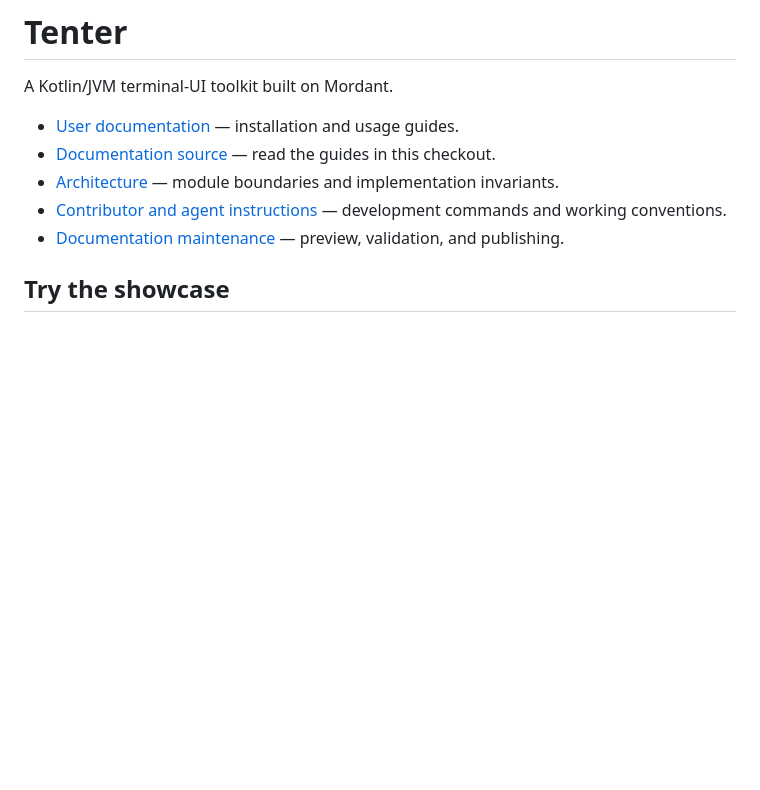
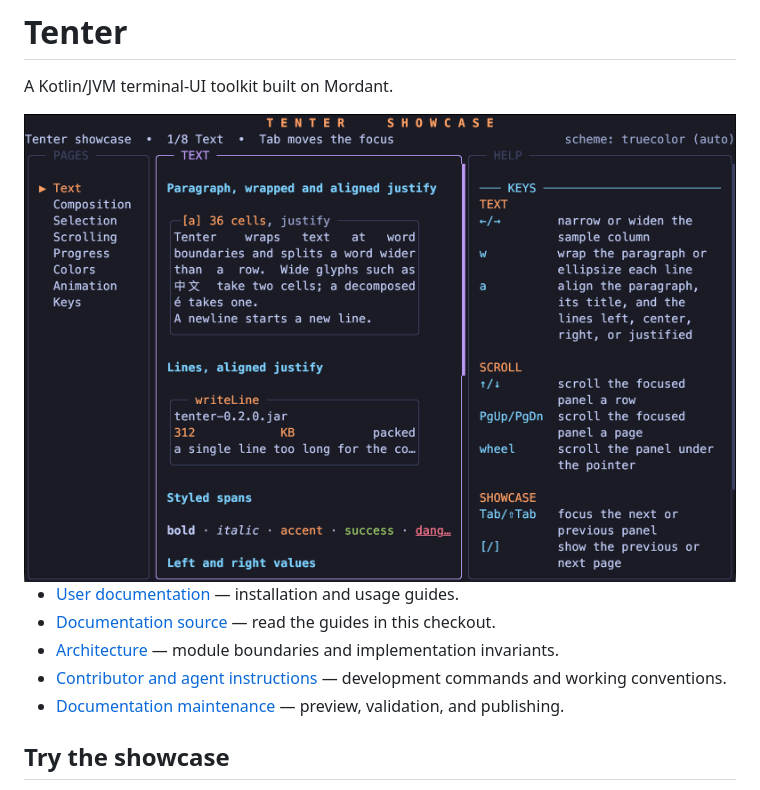
Before and after one commit to archinautio/tenter, a Markdown page: README.md, the part around the change. GitHub-like rendering; pictures changed too: docs/site/assets/showcase.png (added); blank space fills up the shorter version.

Commit message:
docs: add a showcase screenshot to the README and getting started page

```diff
--- a/README.md
+++ b/README.md
@@ -3,6 +3,8 @@
 # Tenter
 
 A Kotlin/JVM terminal-UI toolkit built on Mordant.
+
+<img src="docs/site/assets/showcase.png" alt="Tenter showcase: a page list, the Text page with wrapped and justified paragraphs and styled spans, and a key help panel" width="852">
 
 - [User documentation](https://archinautio.github.io/tenter/) — installation and usage guides.
 - [Documentation source](docs/site/index.md) — read the guides in this checkout.
```
Also changed, not shown: docs/site/index.md (+2 -0 lines).
